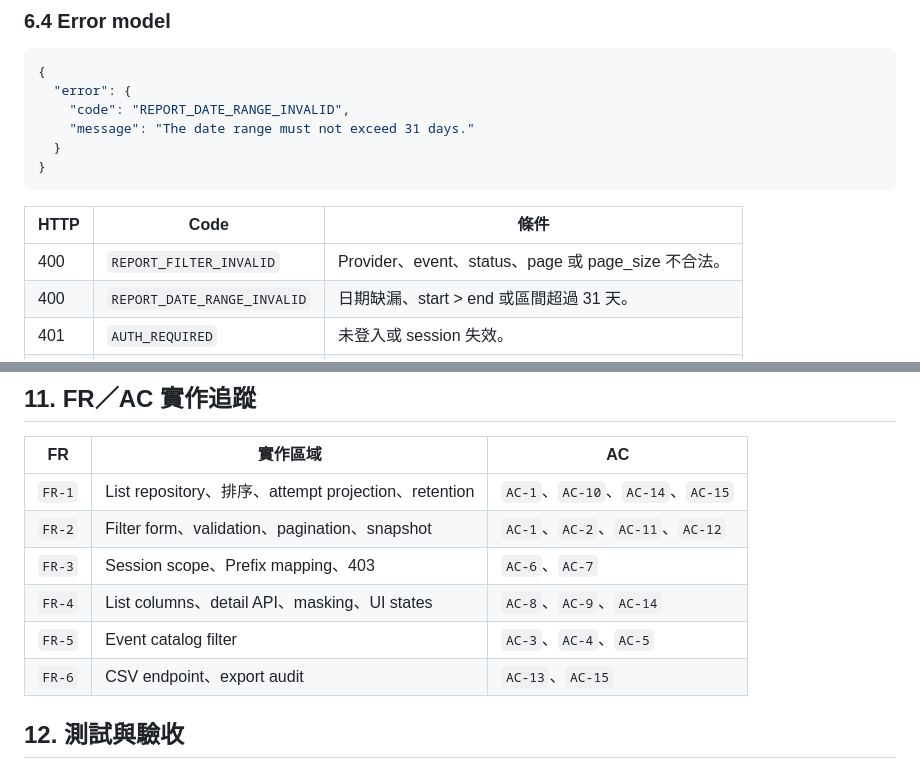
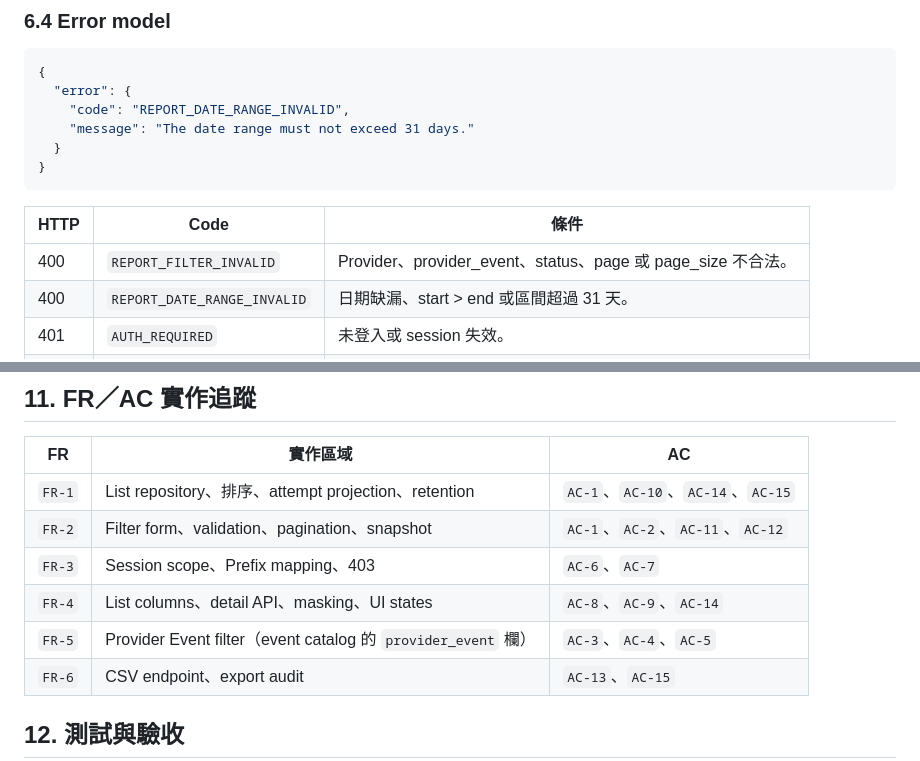
Before and after one commit to guswei/betally-bo-mockup, a Markdown page: marketing-event-delivery-report/marketing_event_delivery_report_spec.md, 2 parts joined by grey strips. Drawn GitHub-style.

```diff
--- a/marketing-event-delivery-report/marketing_event_delivery_report_spec.md
+++ b/marketing-event-delivery-report/marketing_event_delivery_report_spec.md
@@ -222,7 +230,7 @@ Query parameters 與 list 相同，但不使用 `page`、`page_size`。前端傳
 
 | HTTP | Code | 條件 |
 |---|---|---|
-| 400 | `REPORT_FILTER_INVALID` | Provider、event、status、page 或 page_size 不合法。 |
+| 400 | `REPORT_FILTER_INVALID` | Provider、provider_event、status、page 或 page_size 不合法。 |
 | 400 | `REPORT_DATE_RANGE_INVALID` | 日期缺漏、start > end 或區間超過 31 天。 |
 | 401 | `AUTH_REQUIRED` | 未登入或 session 失效。 |
 | 403 | `REPORT_SCOPE_FORBIDDEN` | Agent 帶 Prefix 或讀取其他 Agent 資料。 |
@@ -315,7 +323,7 @@ Report query 必須使用 RD log 現有的等效索引能力支援 `(agent_id, s
 | `FR-2` | Filter form、validation、pagination、snapshot | `AC-1`、`AC-2`、`AC-11`、`AC-12` |
 | `FR-3` | Session scope、Prefix mapping、403 | `AC-6`、`AC-7` |
 | `FR-4` | List columns、detail API、masking、UI states | `AC-8`、`AC-9`、`AC-14` |
-| `FR-5` | Event catalog filter | `AC-3`、`AC-4`、`AC-5` |
+| `FR-5` | Provider Event filter（event catalog 的 `provider_event` 欄） | `AC-3`、`AC-4`、`AC-5` |
 | `FR-6` | CSV endpoint、export audit | `AC-13`、`AC-15` |
 
 ## 12. 測試與驗收
```
Also changed, not shown: other parts of marketing-event-delivery-report/marketing_event_delivery_report_spec.md (+11 -3 lines), marketing-event-delivery-report/marketing_event_delivery_report_PRD.md (+6 -4 lines).
